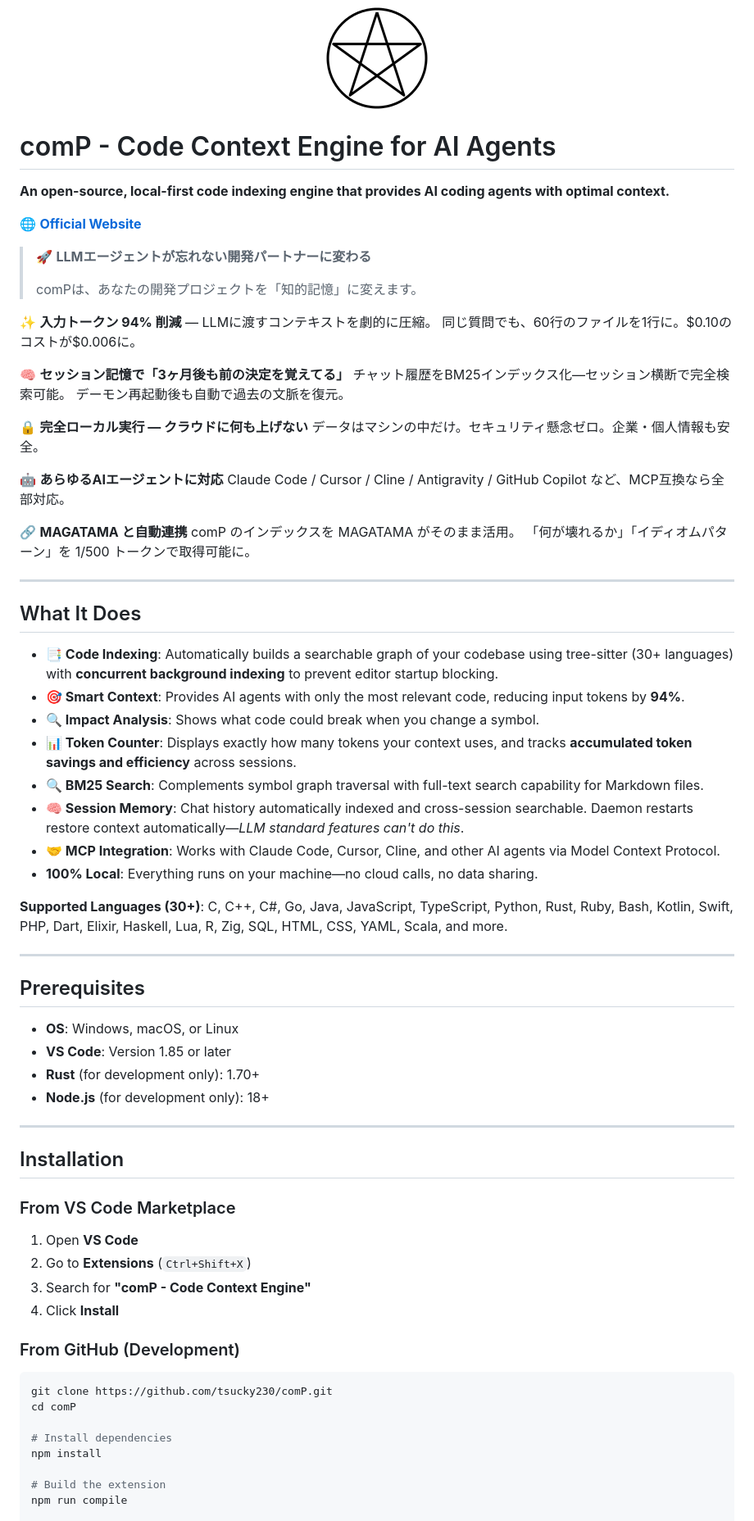
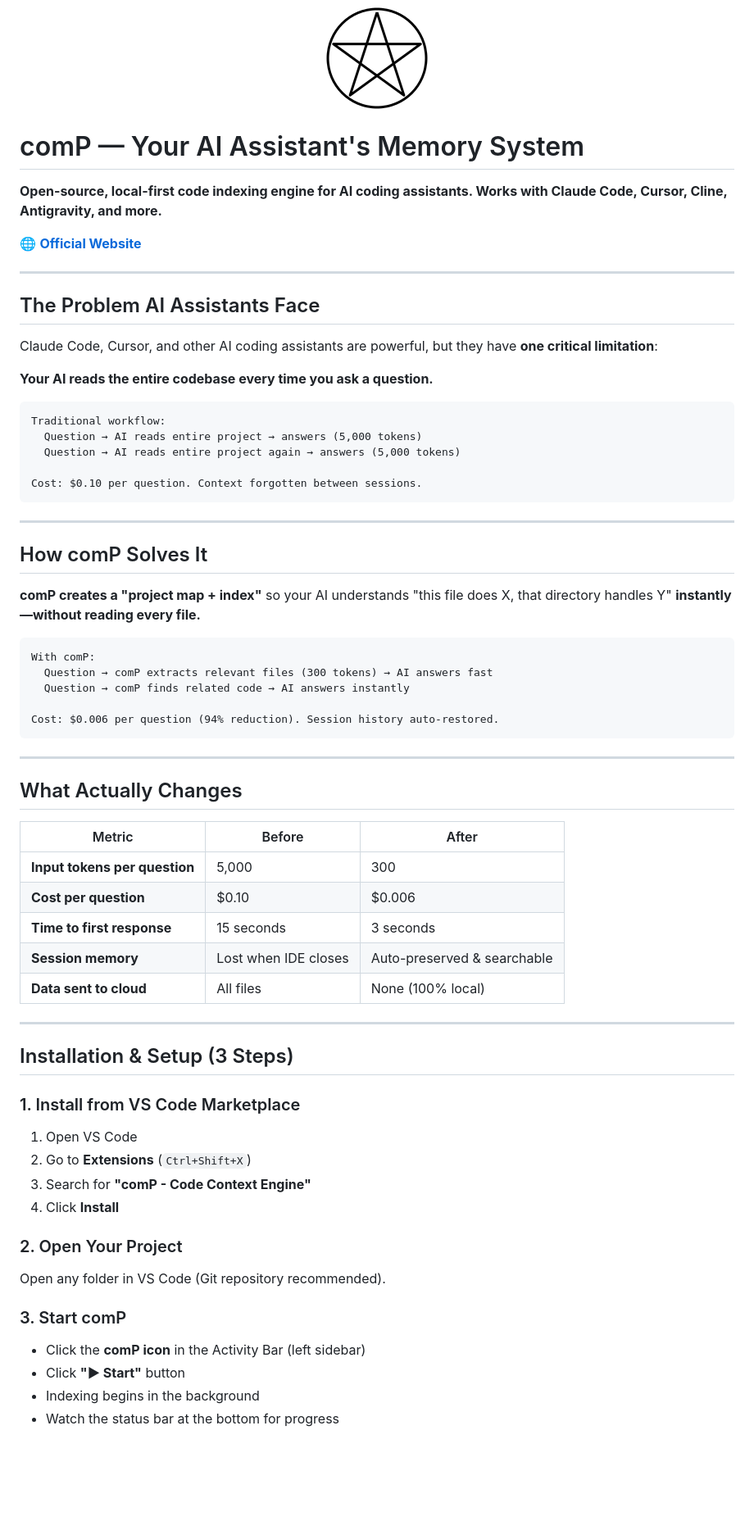
Before and after one commit to LegendTheDeveloper/comP, a Markdown page: README.md, the part around one of its changes. Shown at 82% size. Rendered like a GitHub page; blank space fills up the shorter version.

````diff
--- a/README.md
+++ b/README.md
@@ -2,77 +2,73 @@
   <img src="resources/comp-icon.png" width="128" height="128" alt="comP Logo">
 </p>
 
-# comP - Code Context Engine for AI Agents
+# comP — Your AI Assistant's Memory System
 
-**An open-source, local-first code indexing engine that provides AI coding agents with optimal context.**
+**Open-source, local-first code indexing engine for AI coding assistants. Works with Claude Code, Cursor, Cline, Antigravity, and more.**
 
 🌐 **[Official Website](https://tsucky230.github.io/comP/)**
 
-> 🚀 **LLMエージェントが忘れない開発パートナーに変わる**
->
-> comPは、あなたの開発プロジェクトを「知的記憶」に変えます。
+---
 
-✨ **入力トークン 94% 削減** — LLMに渡すコンテキストを劇的に圧縮。
-同じ質問でも、60行のファイルを1行に。$0.10のコストが$0.006に。
+## The Problem AI Assistants Face
 
-🧠 **セッション記憶で「3ヶ月後も前の決定を覚えてる」**
-チャット履歴をBM25インデックス化—セッション横断で完全検索可能。
-デーモン再起動後も自動で過去の文脈を復元。
+Claude Code, Cursor, and other AI coding assistants are powerful, but they have **one critical limitation**:
 
-🔒 **完全ローカル実行 — クラウドに何も上げない**
-データはマシンの中だけ。セキュリティ懸念ゼロ。企業・個人情報も安全。
+**Your AI reads the entire codebase every time you ask a question.**
 
-🤖 **あらゆるAIエージェントに対応**
-Claude Code / Cursor / Cline / Antigravity / GitHub Copilot など、MCP互換なら全部対応。
+```
+Traditional workflow:
+  Question → AI reads entire project → answers (5,000 tokens)
+  Question → AI reads entire project again → answers (5,000 tokens)
 
-🔗 **MAGATAMA と自動連携**
-comP のインデックスを MAGATAMA がそのまま活用。
-「何が壊れるか」「イディオムパターン」を 1/500 トークンで取得可能に。
+Cost: $0.10 per question. Context forgotten between sessions.
+```
 
 ---
 
-## What It Does
+## How comP Solves It
 
-- **📑 Code Indexing**: Automatically builds a searchable graph of your codebase using tree-sitter (30+ languages) with **concurrent background indexing** to prevent editor startup blocking.
-- **🎯 Smart Context**: Provides AI agents with only the most relevant code, reducing input tokens by **94%**.
-- **🔍 Impact Analysis**: Shows what code could break when you change a symbol.
-- **📊 Token Counter**: Displays exactly how many tokens your context uses, and tracks **accumulated token savings and efficiency** across sessions.
-- **🔍 BM25 Search**: Complements symbol graph traversal with full-text search capability for Markdown files.
-- **🧠 Session Memory**: Chat history automatically indexed and cross-session searchable. Daemon restarts restore context automatically—*LLM standard features can't do this*.
-- **🤝 MCP Integration**: Works with Claude Code, Cursor, Cline, and other AI agents via Model Context Protocol.
-- **100% Local**: Everything runs on your machine—no cloud calls, no data sharing.
+**comP creates a "project map + index"** so your AI understands "this file does X, that directory handles Y" **instantly—without reading every file.**
 
-**Supported Languages (30+)**: C, C++, C#, Go, Java, JavaScript, TypeScript, Python, Rust, Ruby, Bash, Kotlin, Swift, PHP, Dart, Elixir, Haskell, Lua, R, Zig, SQL, HTML, CSS, YAML, Scala, and more.
+```
+With comP:
+  Question → comP extracts relevant files (300 tokens) → AI answers fast
+  Question → comP finds related code → AI answers instantly
+
+Cost: $0.006 per question (94% reduction). Session history auto-restored.
+```
 
 ---
 
-## Prerequisites
+## What Actually Changes
 
-- **OS**: Windows, macOS, or Linux
-- **VS Code**: Version 1.85 or later
-- **Rust** (for development only): 1.70+
-- **Node.js** (for development only): 18+
+| Metric | Before | After |
+| --- | --- | --- |
+| **Input tokens per question** | 5,000 | 300 |
+| **Cost per question** | $0.10 | $0.006 |
+| **Time to first response** | 15 seconds | 3 seconds |
+| **Session memory** | Lost when IDE closes | Auto-preserved & searchable |
+| **Data sent to cloud** | All files | None (100% local) |
 
 ---
 
-## Installation
+## Installation & Setup (3 Steps)
 
-### From VS Code Marketplace
+### 1. Install from VS Code Marketplace
 
-1. Open **VS Code**
+1. Open VS Code
 2. Go to **Extensions** (`Ctrl+Shift+X`)
 3. Search for **"comP - Code Context Engine"**
 4. Click **Install**
 
-### From GitHub (Development)
+### 2. Open Your Project
 
-```bash
-git clone https://github.com/tsucky230/comP.git
-cd comP
+Open any folder in VS Code (Git repository recommended).
 
-# Install dependencies
-npm install
+### 3. Start comP
 
-# Build the extension
-npm run compile
+- Click the **comP icon** in the Activity Bar (left sidebar)
+- Click **"▶ Start"** button
+- Indexing begins in the background
+- Watch the status bar at the bottom for progress
 
````
Also changed, not shown: other parts of README.md (+176 -204 lines).
